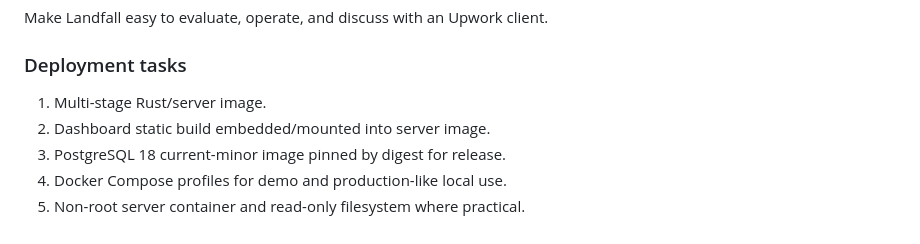
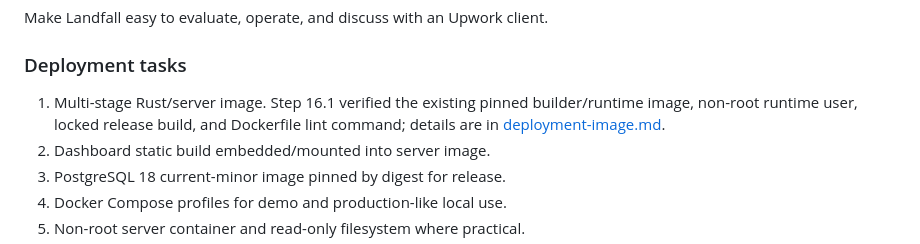
Before and after one commit to zgordan-vv/landfall, a Markdown page: docs/technical-implementation-plan.md, the part around the change. Rendered like a GitHub page.

Commit message:
docs(deploy): document server container image

```diff
--- a/docs/technical-implementation-plan.md
+++ b/docs/technical-implementation-plan.md
@@ -1536,6 +1536,9 @@ Make Landfall easy to evaluate, operate, and discuss with an Upwork client.
 ### Deployment tasks
 
 1. Multi-stage Rust/server image.
+   Step 16.1 verified the existing pinned builder/runtime image, non-root
+   runtime user, locked release build, and Dockerfile lint command; details are
+   in [deployment-image.md](deployment-image.md).
 2. Dashboard static build embedded/mounted into server image.
 3. PostgreSQL 18 current-minor image pinned by digest for release.
 4. Docker Compose profiles for demo and production-like local use.
```
Also changed, not shown: docs/deployment-image.md (added, +24 -0 lines).
